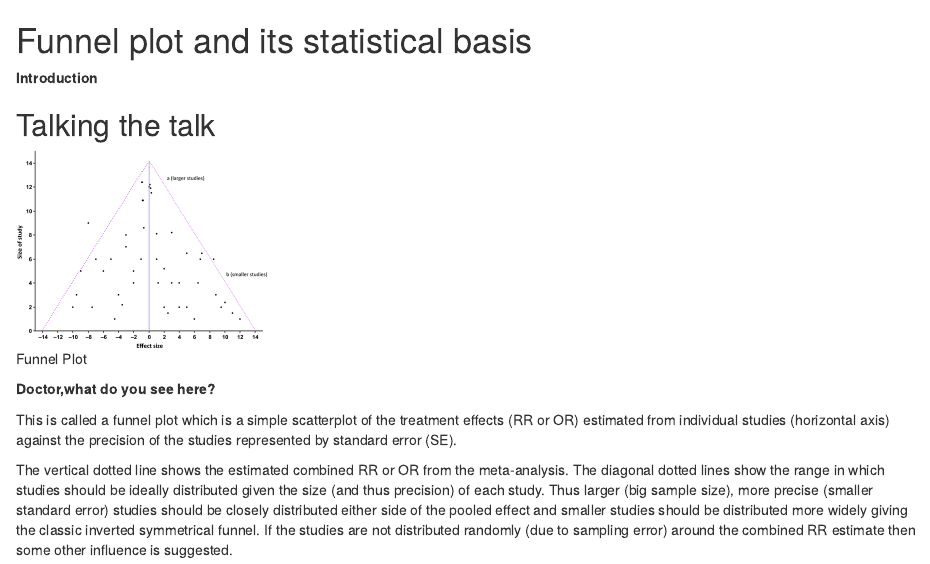
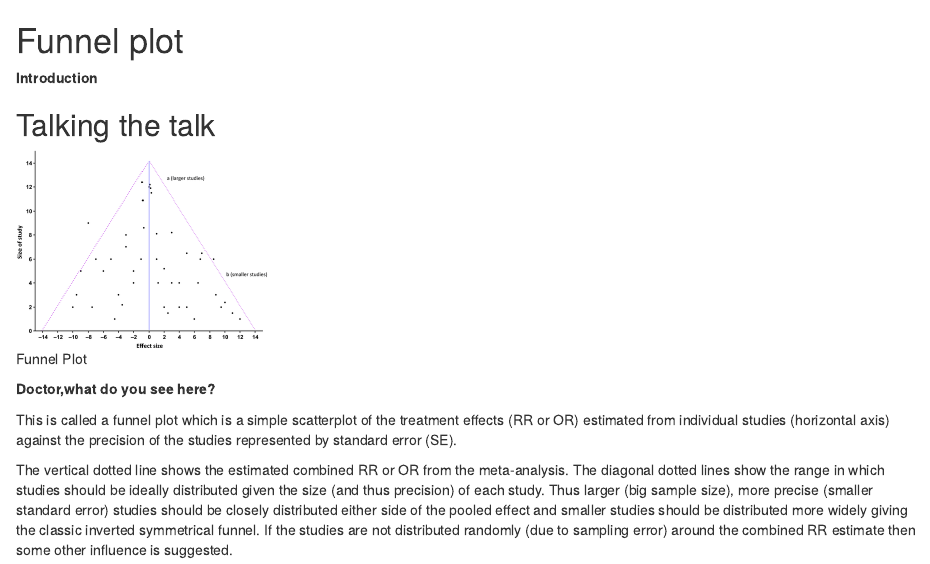
Before and after one commit to drkmenon/knotes, an R Markdown document (6.9-funnel.Rmd): the page in a window 1100 px wide, from its top. Rendered offline with R 4.5, knitr and Pandoc, with nearby package versions; drawn as R Markdown's standard HTML page in place of the format the file asks for.

Commit message:
funnel heading shortened

```diff
--- a/6.9-funnel.Rmd
+++ b/6.9-funnel.Rmd
@@ -1,5 +1,5 @@
 
-# Funnel plot and its statistical basis
+# Funnel plot
 
 **Introduction**
 
```
